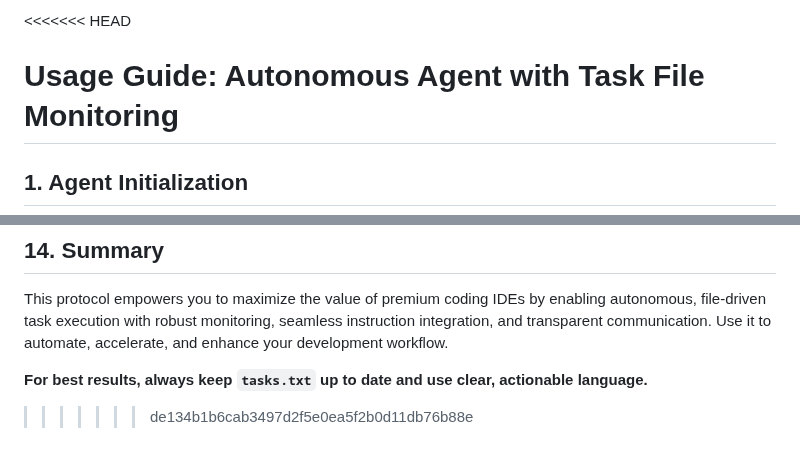
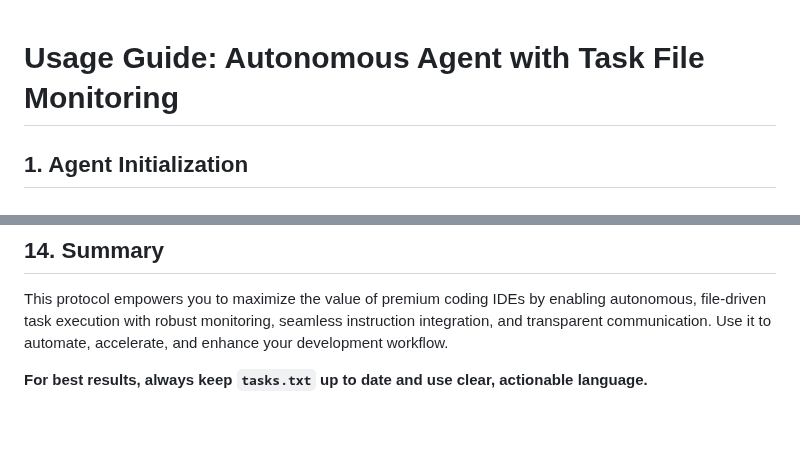
Before and after one commit to bbasketballer75/TaskSync, a Markdown page: docs/USAGE.md, 2 parts joined by grey strips. Rendered like a GitHub page.

```diff
--- a/docs/USAGE.md
+++ b/docs/USAGE.md
@@ -1,4 +1,3 @@
-<<<<<<< HEAD
 # Usage Guide: Autonomous Agent with Task File Monitoring
 
 ## 1. Agent Initialization
@@ -216,4 +215,3 @@ Implement user registration with email verification.
 This protocol empowers you to maximize the value of premium coding IDEs by enabling autonomous, file-driven task execution with robust monitoring, seamless instruction integration, and transparent communication. Use it to automate, accelerate, and enhance your development workflow.
 
 **For best results, always keep `tasks.txt` up to date and use clear, actionable language.**
->>>>>>> de134b1b6cab3497d2f5e0ea5f2b0d11db76b88e
```
